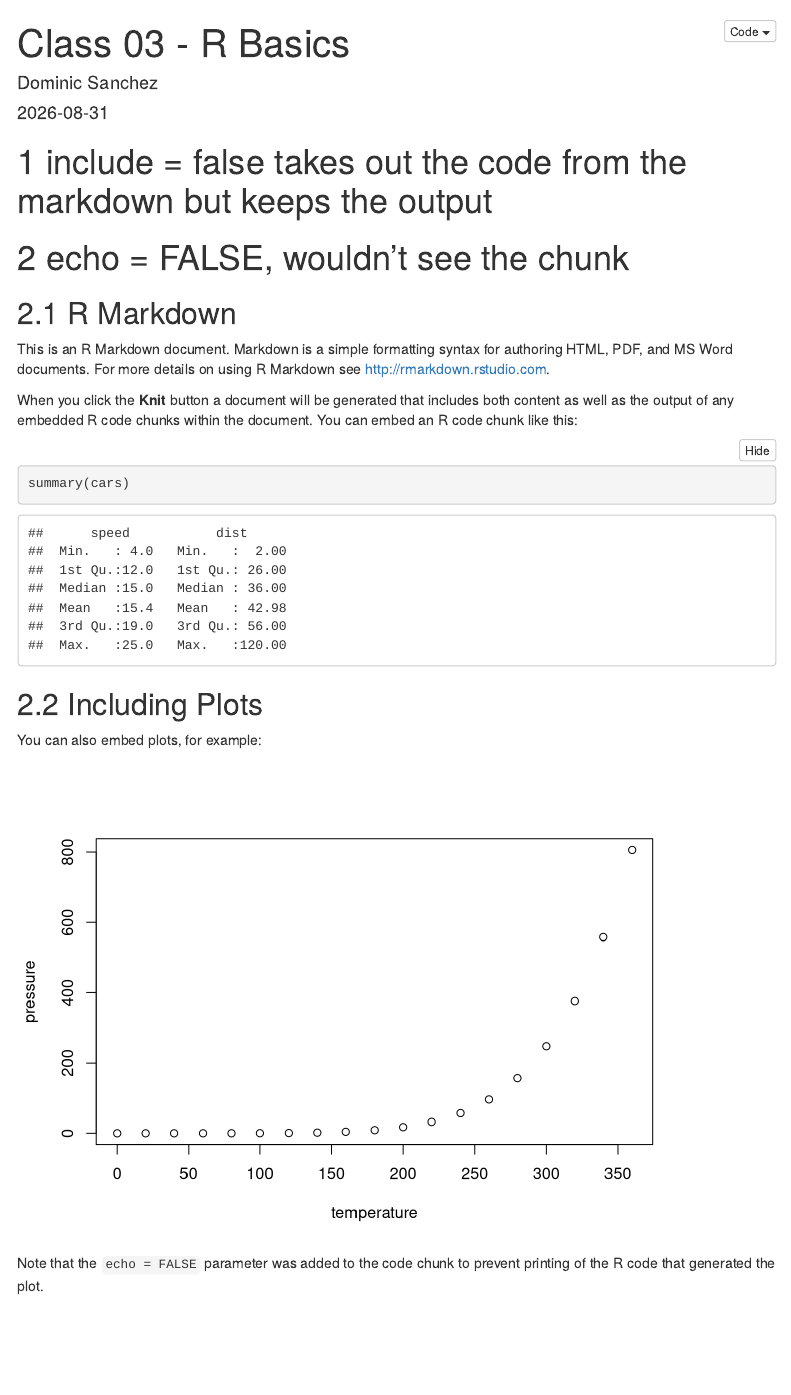
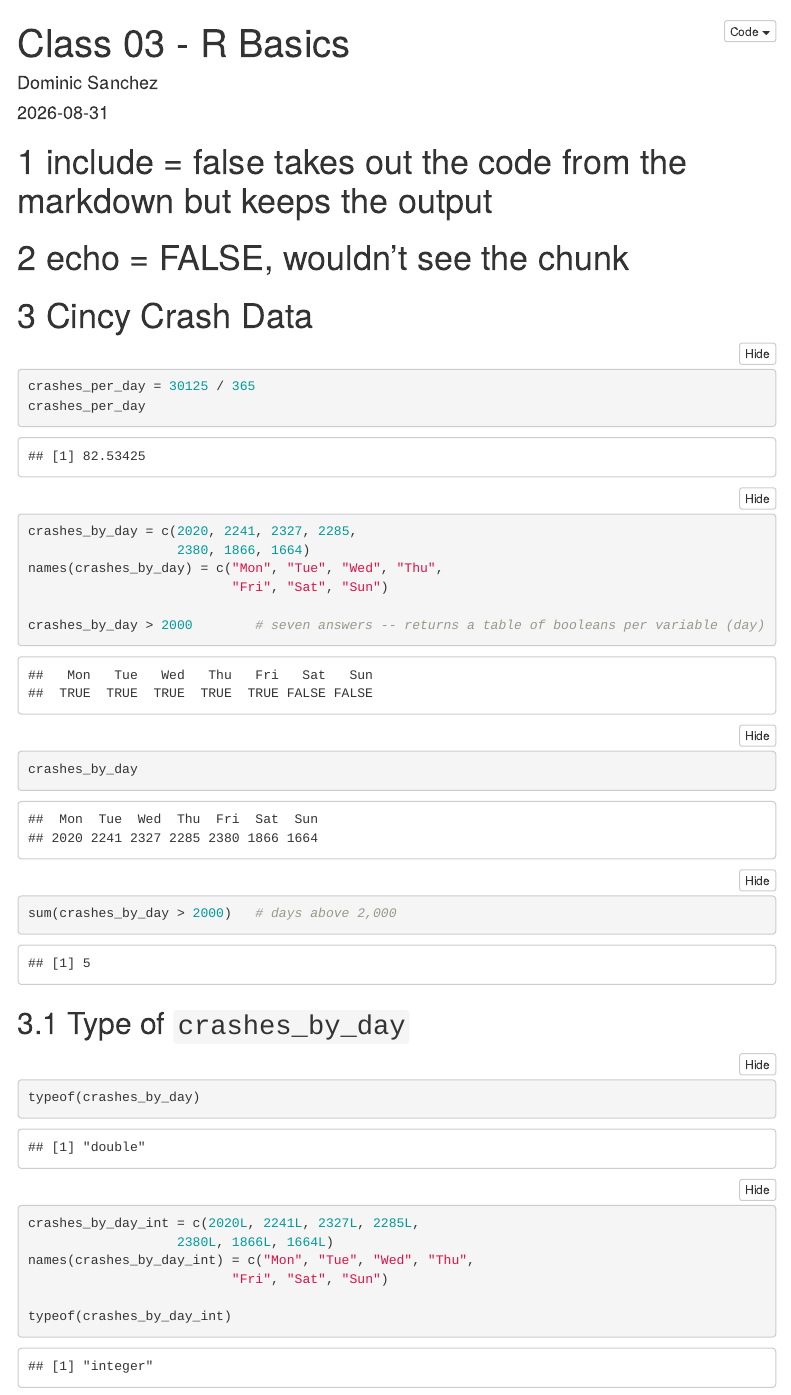
Before and after one commit to dsanchez8306/business_intelligence, an R Markdown document (Markdowns/03_r_basics.Rmd): the page in a window 1100 px wide, from its top. Rendered offline with R 4.5, knitr and Pandoc, with nearby package versions; menus at the side of the page are left out.

Commit message:
Update 03_r_basics.Rmd

````diff
--- a/Markdowns/03_r_basics.Rmd
+++ b/Markdowns/03_r_basics.Rmd
@@ -17,22 +17,35 @@ output:
 knitr::opts_chunk$set(echo = TRUE)
 ```
 
-## R Markdown
 
-This is an R Markdown document. Markdown is a simple formatting syntax for authoring HTML, PDF, and MS Word documents. For more details on using R Markdown see <http://rmarkdown.rstudio.com>.
+# Cincy Crash Data
 
-When you click the **Knit** button a document will be generated that includes both content as well as the output of any embedded R code chunks within the document. You can embed an R code chunk like this:
+```{r cincy_crashes}
+crashes_per_day = 30125 / 365
+crashes_per_day
 
-```{r cars}
-summary(cars)
+
+crashes_by_day = c(2020, 2241, 2327, 2285,
+                   2380, 1866, 1664)
+names(crashes_by_day) = c("Mon", "Tue", "Wed", "Thu",
+                          "Fri", "Sat", "Sun")
+
+crashes_by_day > 2000        # seven answers -- returns a table of booleans per variable (day)
+crashes_by_day
+
+sum(crashes_by_day > 2000)   # days above 2,000
 ```
 
-## Including Plots
 
-You can also embed plots, for example:
+## Type of `crashes_by_day`
 
-```{r pressure, echo=FALSE}
-plot(pressure)
+```{r typeof_vec}
+typeof(crashes_by_day)
+
+crashes_by_day_int = c(2020L, 2241L, 2327L, 2285L,
+                   2380L, 1866L, 1664L)
+names(crashes_by_day_int) = c("Mon", "Tue", "Wed", "Thu",
+                          "Fri", "Sat", "Sun")
+
+typeof(crashes_by_day_int)
 ```
-
-Note that the `echo = FALSE` parameter was added to the code chunk to prevent printing of the R code that generated the plot.
````
